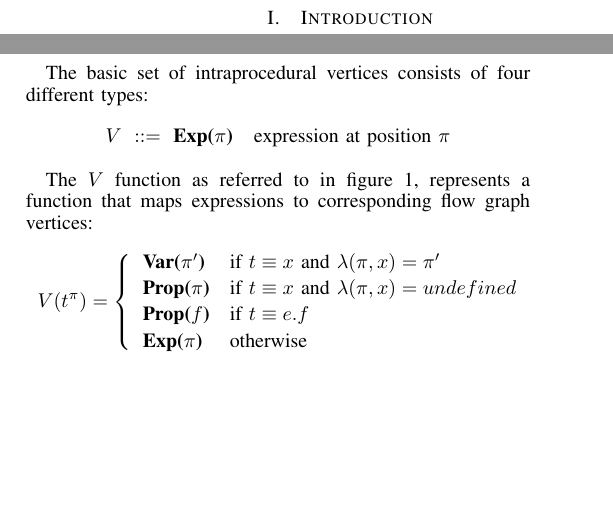
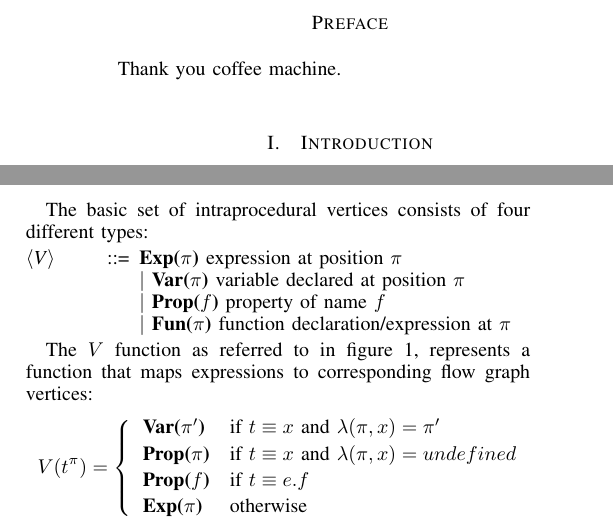
Before and after one commit to abort/javascript-thesis, a LaTeX thesis (doc/thesis.tex): two parts of the columns of page 1 of 2, joined at a grey line, cut at the place of the change, the shorter picture padded with empty space. Compiled offline with pdfLaTeX.

Commit message:
more on the thesis

```diff
--- a/doc/thesis.tex
+++ b/doc/thesis.tex
@@ -6,7 +6,7 @@
 \bgroup
 \def\arraystretch{1.11}
 
-\documentclass[journal,10pt]{IEEEtran}
+\documentclass[journal,10pt]{IEEEtran} % fleqn (left aligns equations)
 \usepackage{url}
 \usepackage{float}
 
@@ -30,8 +30,30 @@
 
 \maketitle
 
+% \tableofcontents
+
 %\begin{abstract}
 %\end{abstract}
+
+\section*{Preface}
+Thank you coffee machine.
+
+% Chapter 1.
+% An introduction and overview of your thesis. Be sure to structure your thesis such that you do not have to repeat yourself later. In this section you do not cover details, but you give the reader an idea of the context, a brief overview of the research, and how the remainder of the thesis is structured.
+
+% Chapter 2
+% This section describes in detail what problem the research is addressing, and what the motivation is to address this problem.
+% There is a concise and objective statement of the research questions (or hypotheses you are testing) and goals. It is made clear why these questions and goals are important and relevant to the outside world (i.e., the field of research or industry that you are addressing). You can already split the main research question into sub questions in this chapter.
+% This section also describes an analysis of the problem: where does it occur and how, how often, and what are the consequences?
+% An important part is also to scope to research: what aspects are included and what aspects are deliberately left out, and why?
+% An example introduction can be found on Paul Klint?s homepage.
+
+% Chapter 3
+% This section describes the methods used to answer the research questions. A good structure of this section often follows the sub questions by providing a method for each.
+% The research method can be based on the ?Scientific method?, but more creative solutions could be defined as well. In any case, the method needs a thorough motivation grounded in theory in order to be acceptable.
+% As part of the method a number of hypotheses are described. These hypotheses will be tested by the research, using the methods described here.
+% An important part of this section is validation. How will you evaluate and validate the outcomes of the research?
+% You can look at Paul Klint?s homepage for examples of this section as well.
 
 \section{Introduction}
 \IEEEPARstart{C}{}all graphs are indispensable graphs for programming languages.
@@ -68,11 +90,13 @@ R7 & function declaration & if it is in scope: \textbf{Fun}($\pi$) $\to$ \textbf
 A different edge is added for function declarations in global scope (R7), in order to handle function declarations in global scope. This is not documented by Sch\"{a}fer et al., but it is assumed that they had this intraprocedural as well. This edge is necessary in order to provide a more complete call graph, which will be explained more in depth in section X. \\ %TODO refer to section
 
 The basic set of intraprocedural vertices consists of four different types:
-\begin{equation*}
-\begin{aligned}
-V~::=~\textbf{Exp($\pi$)}~~~\text{expression at position $\pi$}
-\end{aligned}
-\end{equation*}
+\setlength{\grammarindent}{2cm}
+\begin{grammar}
+<V> ::= \textbf{Exp($\pi$)} \text{expression at position $\pi$}\\
+| \textbf{Var($\pi$)} \text{variable declared at position $\pi$} \\
+| \textbf{Prop($f$)} \text{property of name $f$} \\
+| \textbf{Fun($\pi$)} \text{function declaration/expression at $\pi$}
+\end{grammar}
 
 The $V$ function as referred to in figure 1, represents a function that maps expressions to corresponding flow graph vertices:
 \begin{equation*}
```
Also changed, not shown: doc/thesis.pdf.
